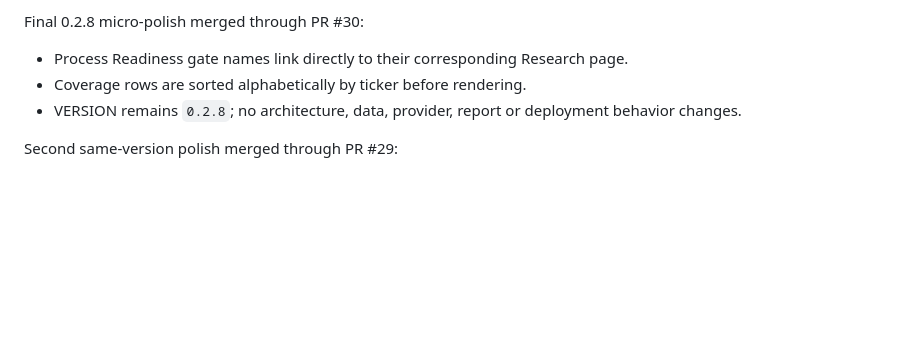
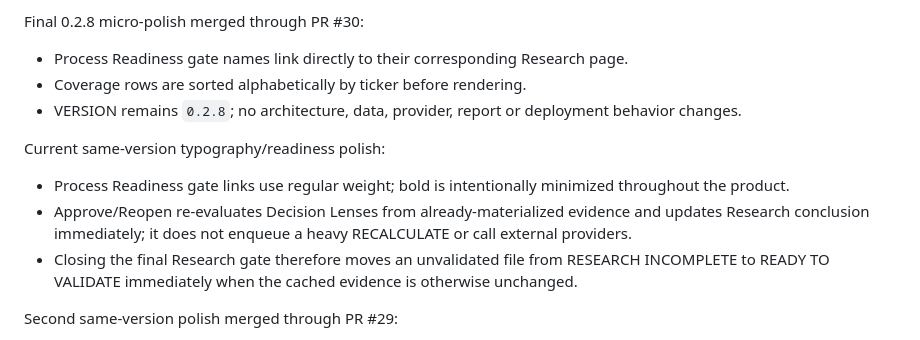
Before and after one commit to LoseMoneyRules/Market_Forensics, a Markdown page: docs/CURRENT_STATE.md, the part around the change. Rendered like a GitHub page; blank space fills up the shorter version.

Commit message:
Document minimal-bold and live conclusion rules

```diff
--- a/docs/CURRENT_STATE.md
+++ b/docs/CURRENT_STATE.md
@@ -35,6 +35,11 @@ Final 0.2.8 micro-polish merged through PR #30:
 - Process Readiness gate names link directly to their corresponding Research page.
 - Coverage rows are sorted alphabetically by ticker before rendering.
 - VERSION remains `0.2.8`; no architecture, data, provider, report or deployment behavior changes.
+
+Current same-version typography/readiness polish:
+- Process Readiness gate links use regular weight; bold is intentionally minimized throughout the product.
+- Approve/Reopen re-evaluates Decision Lenses from already-materialized evidence and updates Research conclusion immediately; it does not enqueue a heavy RECALCULATE or call external providers.
+- Closing the final Research gate therefore moves an unvalidated file from RESEARCH INCOMPLETE to READY TO VALIDATE immediately when the cached evidence is otherwise unchanged.
 
 Second same-version polish merged through PR #29:
 - Coverage moves Refresh stale / Refresh all below the table and its single Process/Validate note; a fully approved process displays only READY rather than 13/13 plus READY.
```
